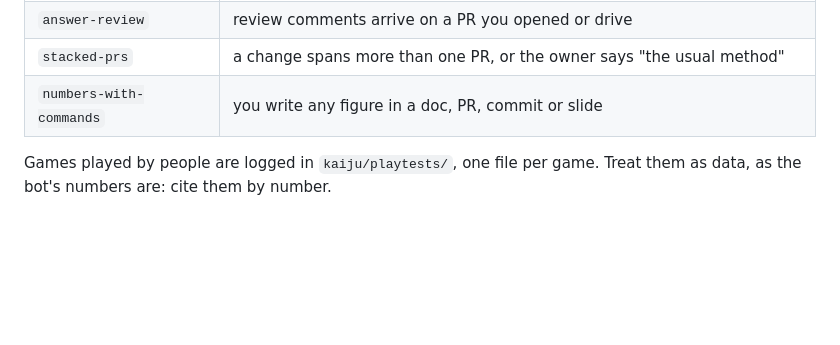
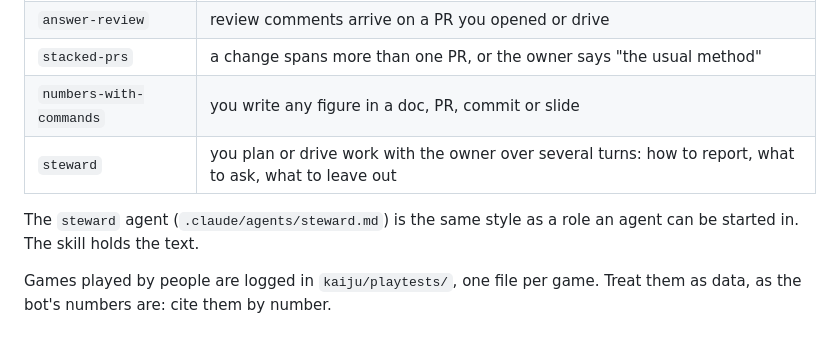
Before and after one commit to norrisaftcc/the-hedge, a Markdown page: AGENTS.md, the part around the change. Rendered like a GitHub page; blank space fills up the shorter version.

```diff
--- a/AGENTS.md
+++ b/AGENTS.md
@@ -58,5 +58,8 @@ Reusable procedures live in `.claude/skills/<name>/SKILL.md`. Each one is plain
 | `answer-review` | review comments arrive on a PR you opened or drive |
 | `stacked-prs` | a change spans more than one PR, or the owner says "the usual method" |
 | `numbers-with-commands` | you write any figure in a doc, PR, commit or slide |
+| `steward` | you plan or drive work with the owner over several turns: how to report, what to ask, what to leave out |
+
+The `steward` agent (`.claude/agents/steward.md`) is the same style as a role an agent can be started in. The skill holds the text.
 
 Games played by people are logged in `kaiju/playtests/`, one file per game. Treat them as data, as the bot's numbers are: cite them by number.
```
Also changed, not shown: .claude/agents/steward.md (added, +17 -0 lines), 1 other file.
